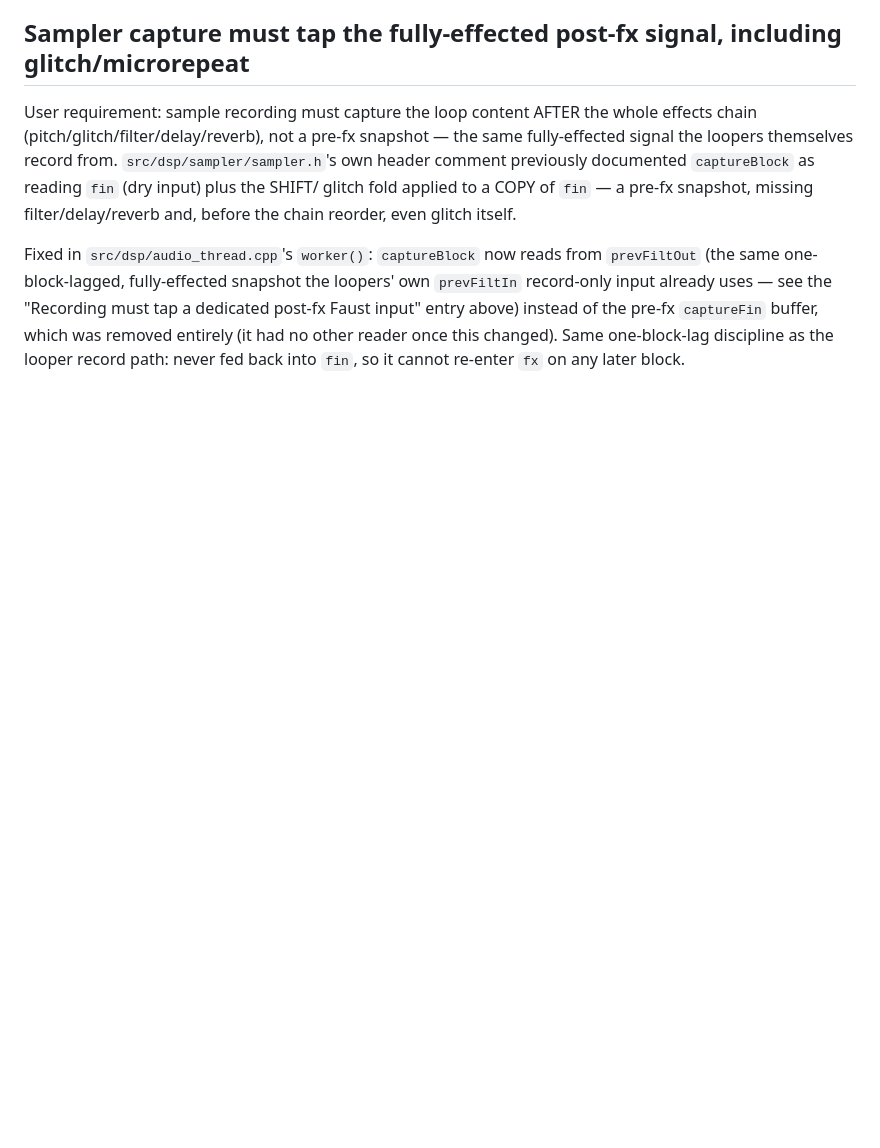
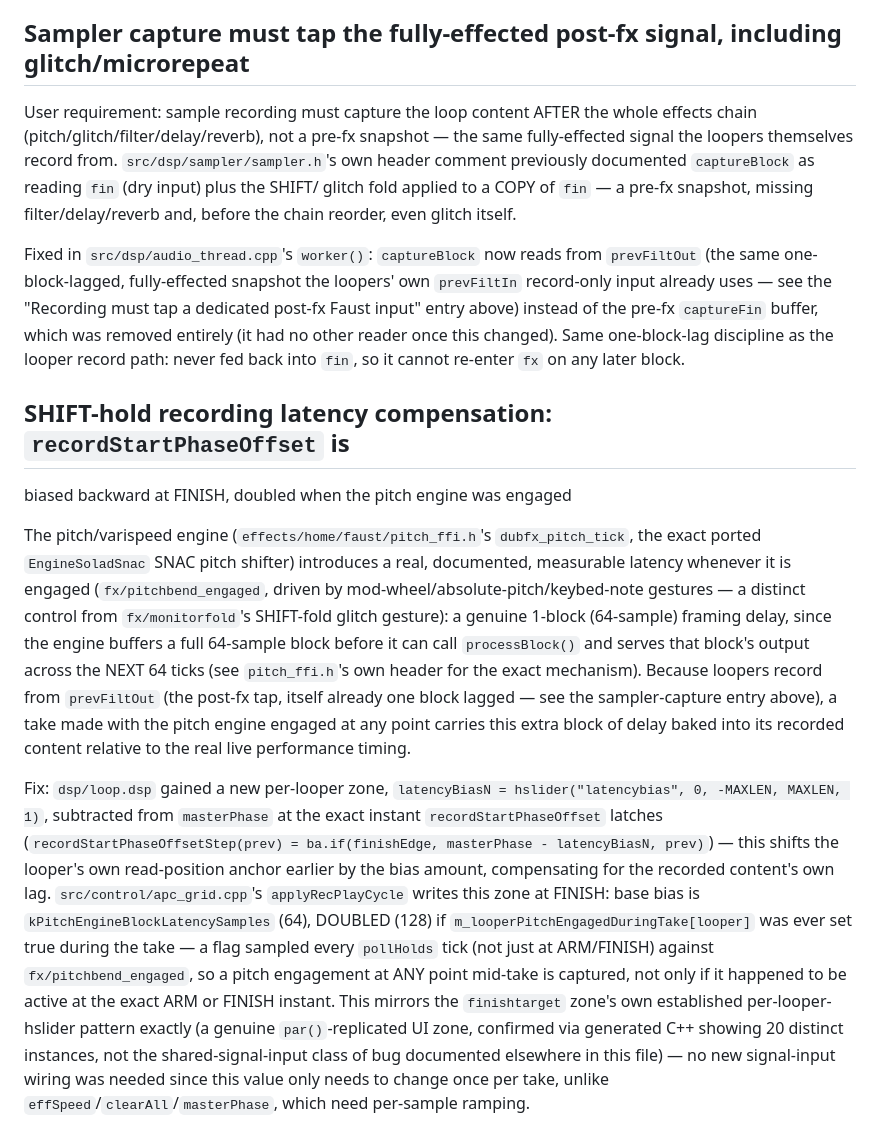
Before and after one commit to AnEntrypoint/aloop, a Markdown page: AGENTS.md, the part around the change. GitHub-like rendering; blank space fills up the shorter version.

Commit message:
aloop: document SHIFT-hold latency compensation and pitch-engine block-latency mechanism

```diff
--- a/AGENTS.md
+++ b/AGENTS.md
@@ -1035,3 +1035,40 @@ of the pre-fx `captureFin` buffer, which was removed entirely (it had no
 other reader once this changed). Same one-block-lag discipline as the
 looper record path: never fed back into `fin`, so it cannot re-enter `fx`
 on any later block.
+
+## SHIFT-hold recording latency compensation: `recordStartPhaseOffset` is
+biased backward at FINISH, doubled when the pitch engine was engaged
+
+The pitch/varispeed engine (`effects/home/faust/pitch_ffi.h`'s
+`dubfx_pitch_tick`, the exact ported `EngineSoladSnac` SNAC pitch shifter)
+introduces a real, documented, measurable latency whenever it is engaged
+(`fx/pitchbend_engaged`, driven by mod-wheel/absolute-pitch/keybed-note
+gestures — a distinct control from `fx/monitorfold`'s SHIFT-fold glitch
+gesture): a genuine 1-block (64-sample) framing delay, since the engine
+buffers a full 64-sample block before it can call `processBlock()` and
+serves that block's output across the NEXT 64 ticks (see `pitch_ffi.h`'s
+own header for the exact mechanism). Because loopers record from
+`prevFiltOut` (the post-fx tap, itself already one block lagged — see the
+sampler-capture entry above), a take made with the pitch engine engaged at
+any point carries this extra block of delay baked into its recorded
+content relative to the real live performance timing.
+
+Fix: `dsp/loop.dsp` gained a new per-looper zone,
+`latencyBiasN = hslider("latencybias", 0, -MAXLEN, MAXLEN, 1)`, subtracted
+from `masterPhase` at the exact instant `recordStartPhaseOffset` latches
+(`recordStartPhaseOffsetStep(prev) = ba.if(finishEdge, masterPhase -
+latencyBiasN, prev)`) — this shifts the looper's own read-position anchor
+earlier by the bias amount, compensating for the recorded content's own
+lag. `src/control/apc_grid.cpp`'s `applyRecPlayCycle` writes this zone at
+FINISH: base bias is `kPitchEngineBlockLatencySamples` (64), DOUBLED
+(128) if `m_looperPitchEngagedDuringTake[looper]` was ever set true during
+the take — a flag sampled every `pollHolds` tick (not just at ARM/FINISH)
+against `fx/pitchbend_engaged`, so a pitch engagement at ANY point mid-take
+is captured, not only if it happened to be active at the exact ARM or
+FINISH instant. This mirrors the `finishtarget` zone's own established
+per-looper-hslider pattern exactly (a genuine `par()`-replicated UI zone,
+confirmed via generated C++ showing 20 distinct instances, not the
+shared-signal-input class of bug documented elsewhere in this file) — no
+new signal-input wiring was needed since this value only needs to change
+once per take, unlike `effSpeed`/`clearAll`/`masterPhase`, which need
+per-sample ramping.
```
